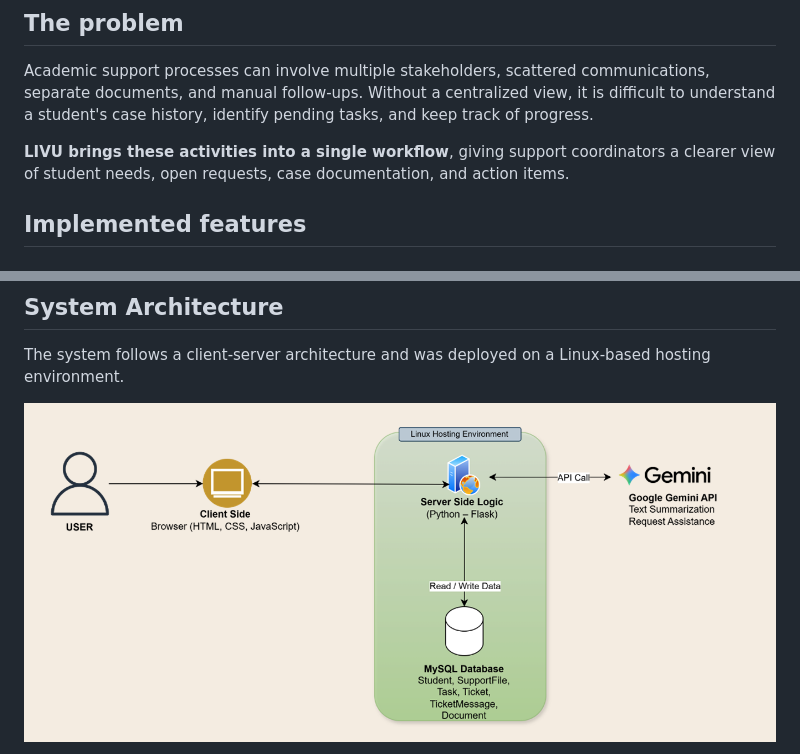
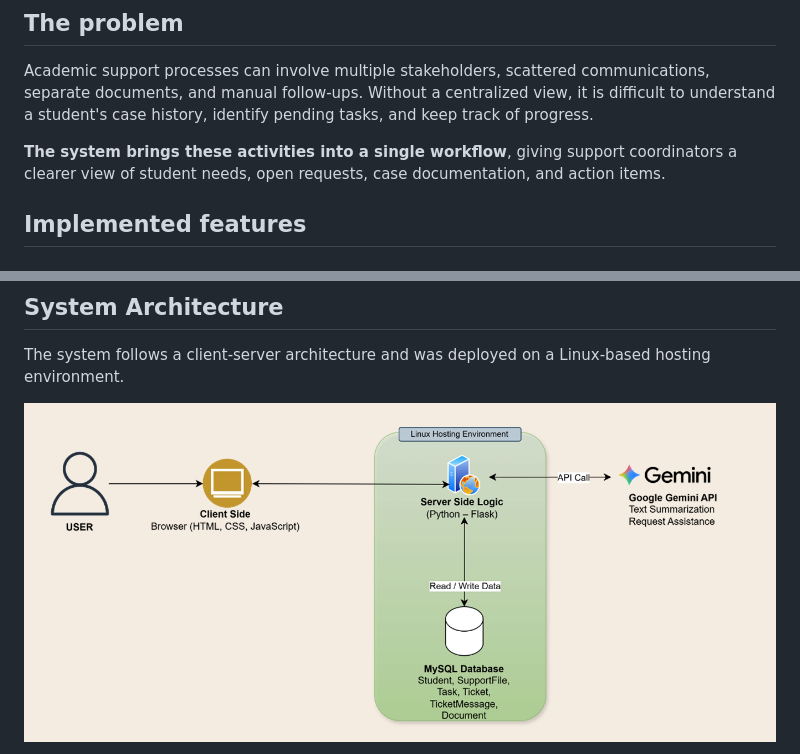
Before and after one commit to nofaratar10/Academic-Support-System, a Markdown page: README.md, 2 parts joined by grey strips. Drawn GitHub-style.

```diff
--- a/README.md
+++ b/README.md
@@ -10,7 +10,7 @@ LIVU helps academic support staff manage student cases, coordinate follow-up act
 
 Academic support processes can involve multiple stakeholders, scattered communications, separate documents, and manual follow-ups. Without a centralized view, it is difficult to understand a student's case history, identify pending tasks, and keep track of progress.
 
-**LIVU brings these activities into a single workflow**, giving support coordinators a clearer view of student needs, open requests, case documentation, and action items.
+**The system brings these activities into a single workflow**, giving support coordinators a clearer view of student needs, open requests, case documentation, and action items.
 
 ## Implemented features
 
@@ -76,7 +76,7 @@ The application was previously hosted on a remote Linux server for academic demo
 
 The system follows a client-server architecture and was deployed on a Linux-based hosting environment.
 
-![System Architecture](docs/architecture.png)
+<img src="./docs/architecture.png" alt="System Architecture" width="900">
 
 -Frontend: HTML, CSS, and JavaScript provide the user interface.
 -Backend: Python and Flask handle application logic, API requests, and communication with the database.
```
